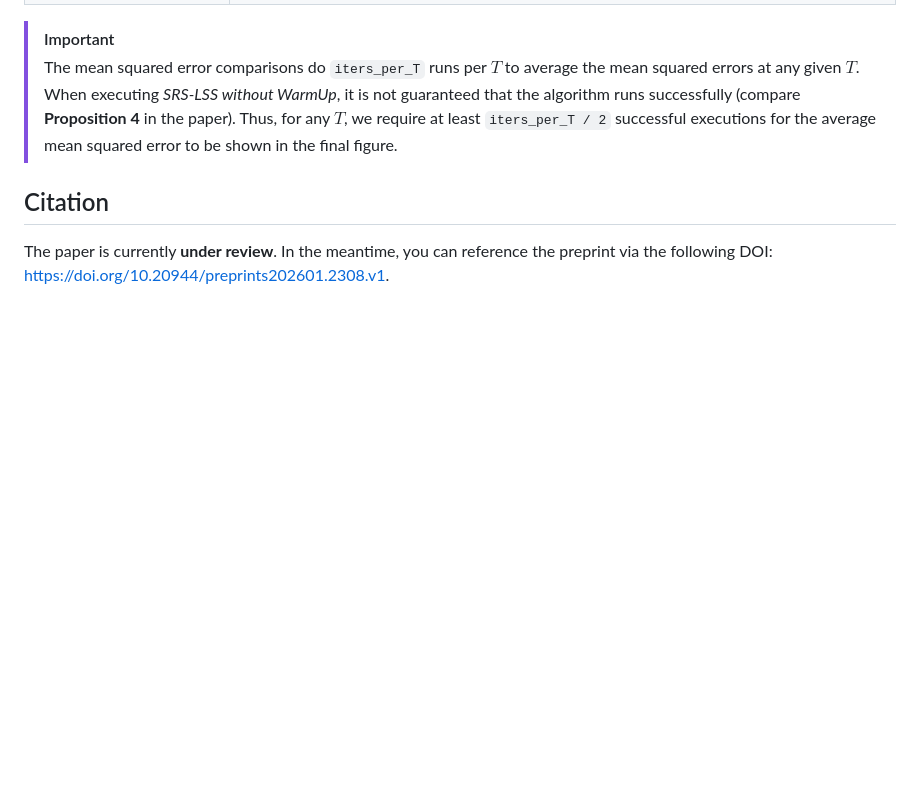
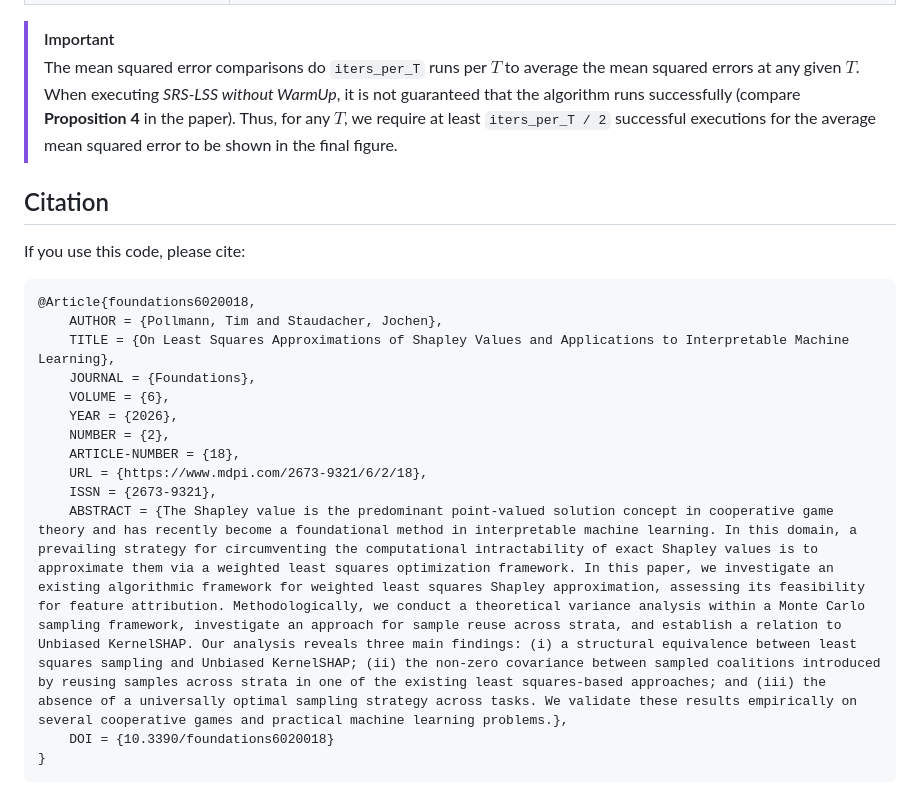
Before and after one commit to tim-pollmann/shapley-least-squares, a Markdown page: README.md, the part around the change. Rendered like a GitHub page; blank space fills up the shorter version.

Commit message:
Update README with citation info

````diff
--- a/README.md
+++ b/README.md
@@ -56,10 +56,20 @@ After installation, run one of the following commands to reproduce the figures f
 
 ## Citation
 
-The paper is currently **under review**. In the meantime, you can reference the preprint via the following DOI: https://doi.org/10.20944/preprints202601.2308.v1.
+If you use this code, please cite:
 
-<!-- If you use this code, please cite:
-
-```sh
-@article{...}
-``` -->
+```
+@Article{foundations6020018,
+    AUTHOR = {Pollmann, Tim and Staudacher, Jochen},
+    TITLE = {On Least Squares Approximations of Shapley Values and Applications to Interpretable Machine Learning},
+    JOURNAL = {Foundations},
+    VOLUME = {6},
+    YEAR = {2026},
+    NUMBER = {2},
+    ARTICLE-NUMBER = {18},
+    URL = {https://www.mdpi.com/2673-9321/6/2/18},
+    ISSN = {2673-9321},
+    ABSTRACT = {The Shapley value is the predominant point-valued solution concept in cooperative game theory and has recently become a foundational method in interpretable machine learning. In this domain, a prevailing strategy for circumventing the computational intractability of exact Shapley values is to approximate them via a weighted least squares optimization framework. In this paper, we investigate an existing algorithmic framework for weighted least squares Shapley approximation, assessing its feasibility for feature attribution. Methodologically, we conduct a theoretical variance analysis within a Monte Carlo sampling framework, investigate an approach for sample reuse across strata, and establish a relation to Unbiased KernelSHAP. Our analysis reveals three main findings: (i) a structural equivalence between least squares sampling and Unbiased KernelSHAP; (ii) the non-zero covariance between sampled coalitions introduced by reusing samples across strata in one of the existing least squares-based approaches; and (iii) the absence of a universally optimal sampling strategy across tasks. We validate these results empirically on several cooperative games and practical machine learning problems.},
+    DOI = {10.3390/foundations6020018}
+}
+```
````
